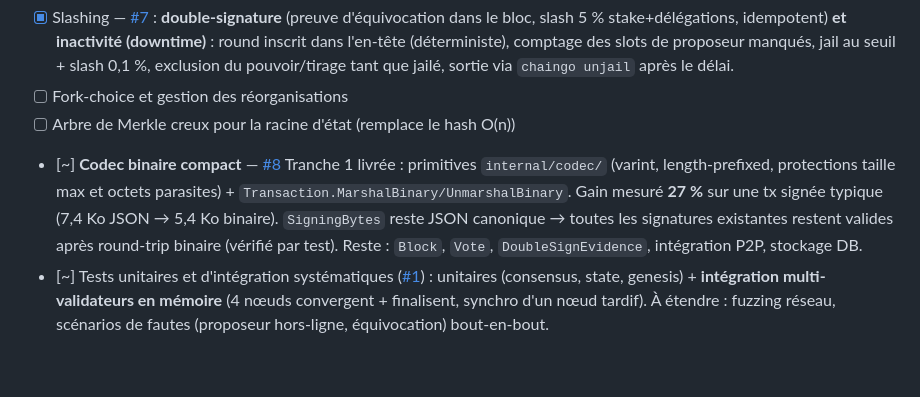
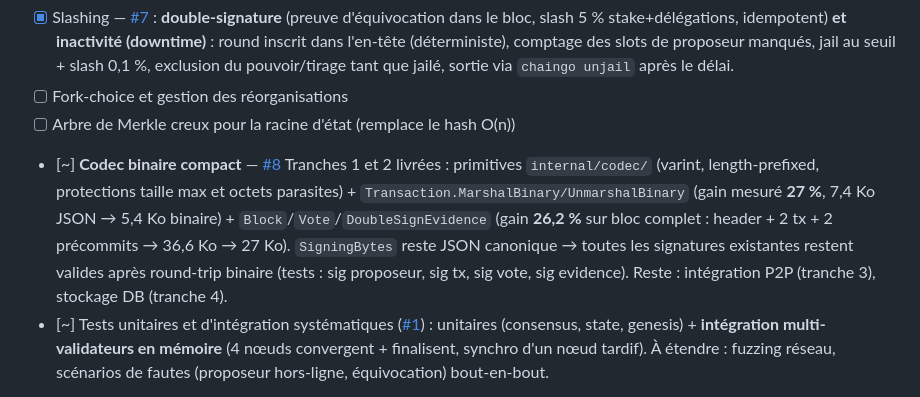
Before and after one commit to ghisdot/chaingo, a Markdown page: ROADMAP.md, the part around the change. Drawn GitHub-style; blank space fills up the shorter version.

Commit message:
ROADMAP : tranches 1 et 2 du codec livrées (gain 27 % tx, 26,2 % bloc complet)

```diff
--- a/ROADMAP.md
+++ b/ROADMAP.md
@@ -39,12 +39,13 @@ Suivi public de l'avancement. `[x]` = implémenté **et vérifié** ; `[~]` = pr
 - [ ] Fork-choice et gestion des réorganisations
 - [ ] Arbre de Merkle creux pour la racine d'état (remplace le hash O(n))
 - [~] **Codec binaire compact** — [#8](https://github.com/ghisdot/chaingo/issues/8)
-      Tranche 1 livrée : primitives `internal/codec/` (varint, length-prefixed,
-      protections taille max et octets parasites) + `Transaction.MarshalBinary/UnmarshalBinary`.
-      Gain mesuré **27 %** sur une tx signée typique (7,4 Ko JSON → 5,4 Ko binaire).
+      Tranches 1 et 2 livrées : primitives `internal/codec/` (varint, length-prefixed,
+      protections taille max et octets parasites) + `Transaction.MarshalBinary/UnmarshalBinary`
+      (gain mesuré **27 %**, 7,4 Ko JSON → 5,4 Ko binaire) + `Block`/`Vote`/`DoubleSignEvidence`
+      (gain **26,2 %** sur bloc complet : header + 2 tx + 2 précommits → 36,6 Ko → 27 Ko).
       `SigningBytes` reste JSON canonique → toutes les signatures existantes
-      restent valides après round-trip binaire (vérifié par test).
-      Reste : `Block`, `Vote`, `DoubleSignEvidence`, intégration P2P, stockage DB.
+      restent valides après round-trip binaire (tests : sig proposeur, sig tx,
+      sig vote, sig evidence). Reste : intégration P2P (tranche 3), stockage DB (tranche 4).
 - [~] Tests unitaires et d'intégration systématiques ([#1](https://github.com/ghisdot/chaingo/issues/1)) :
       unitaires (consensus, state, genesis) + **intégration multi-validateurs en mémoire**
       (4 nœuds convergent + finalisent, synchro d'un nœud tardif). À étendre : fuzzing réseau,
```
